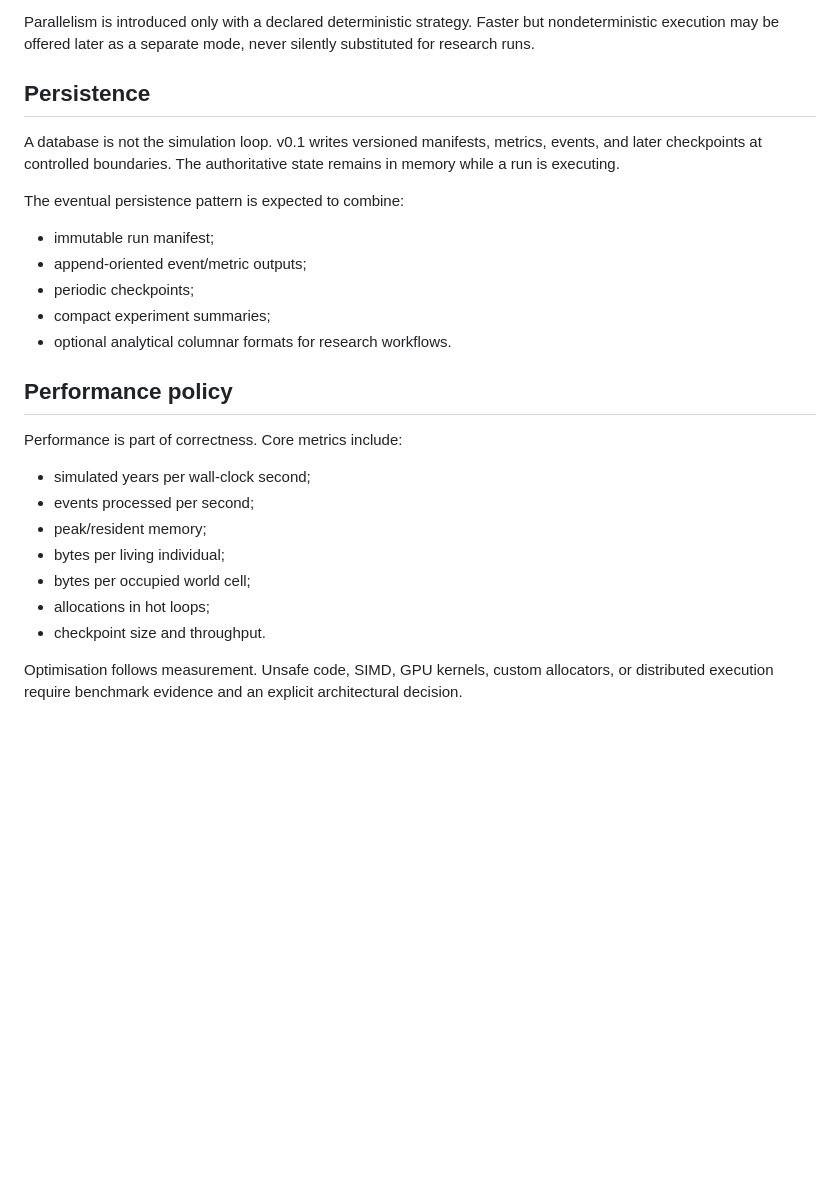
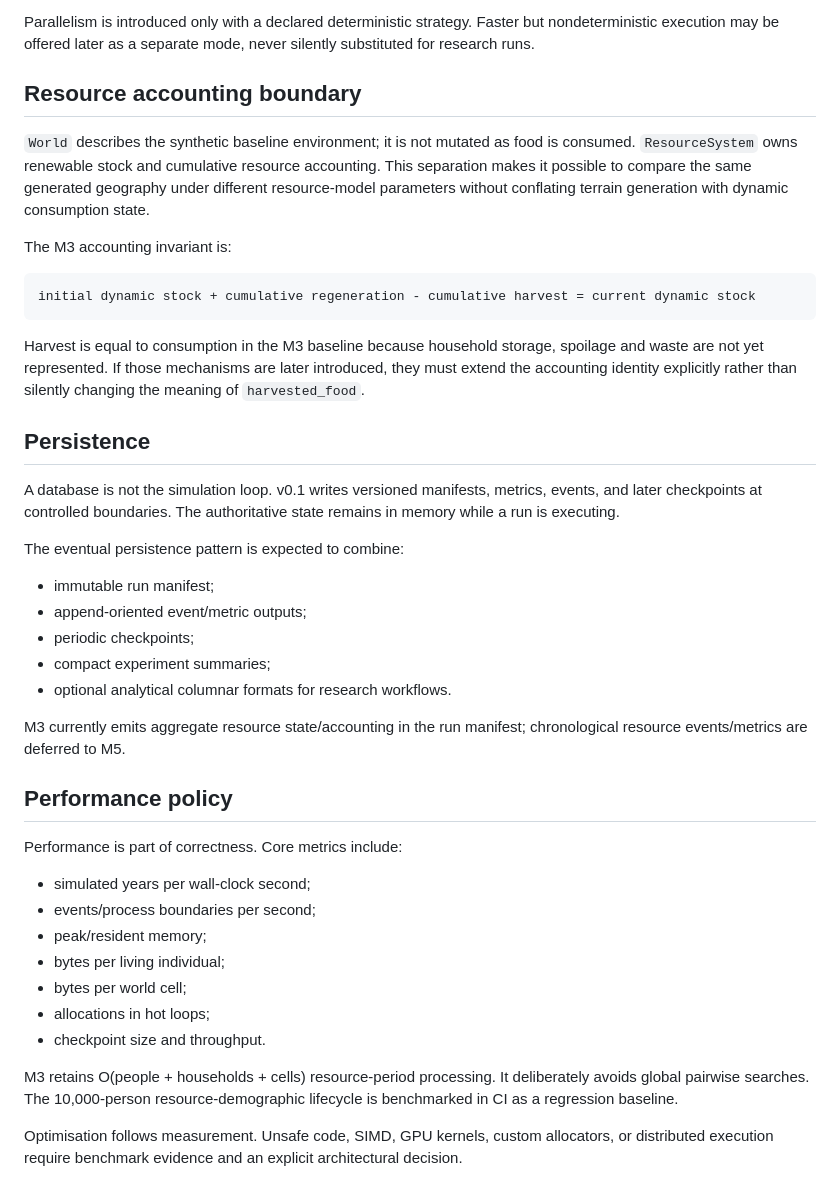
Before and after one commit to Datengu/anthrosim, a Markdown page: docs/architecture.md, the part around one of its changes. GitHub-like rendering; blank space fills up the shorter version.

Commit message:
M3: document resource-system architecture

````diff
--- a/docs/architecture.md
+++ b/docs/architecture.md
@@ -82,4 +92,16 @@ M1 consumes the `world` stream only to derive stable field seeds. Per-cell heter
 Parallelism is introduced only with a declared deterministic strategy. Faster but nondeterministic execution may be offered later as a separate mode, never silently substituted for research runs.
+
+## Resource accounting boundary
+
+`World` describes the synthetic baseline environment; it is not mutated as food is consumed. `ResourceSystem` owns renewable stock and cumulative resource accounting. This separation makes it possible to compare the same generated geography under different resource-model parameters without conflating terrain generation with dynamic consumption state.
+
+The M3 accounting invariant is:
+
+```text
+initial dynamic stock + cumulative regeneration - cumulative harvest = current dynamic stock
+```
+
+Harvest is equal to consumption in the M3 baseline because household storage, spoilage and waste are not yet represented. If those mechanisms are later introduced, they must extend the accounting identity explicitly rather than silently changing the meaning of `harvested_food`.
 
 ## Persistence
 
@@ -93,16 +115,20 @@ The eventual persistence pattern is expected to combine:
 - compact experiment summaries;
 - optional analytical columnar formats for research workflows.
 
+M3 currently emits aggregate resource state/accounting in the run manifest; chronological resource events/metrics are deferred to M5.
+
 ## Performance policy
 
 Performance is part of correctness. Core metrics include:
 
 - simulated years per wall-clock second;
-- events processed per second;
+- events/process boundaries per second;
 - peak/resident memory;
 - bytes per living individual;
-- bytes per occupied world cell;
+- bytes per world cell;
 - allocations in hot loops;
 - checkpoint size and throughput.
 
+M3 retains O(people + households + cells) resource-period processing. It deliberately avoids global pairwise searches. The 10,000-person resource-demographic lifecycle is benchmarked in CI as a regression baseline.
+
 Optimisation follows measurement. Unsafe code, SIMD, GPU kernels, custom allocators, or distributed execution require benchmark evidence and an explicit architectural decision.
````
Also changed, not shown: other parts of docs/architecture.md (+13 -3 lines).
